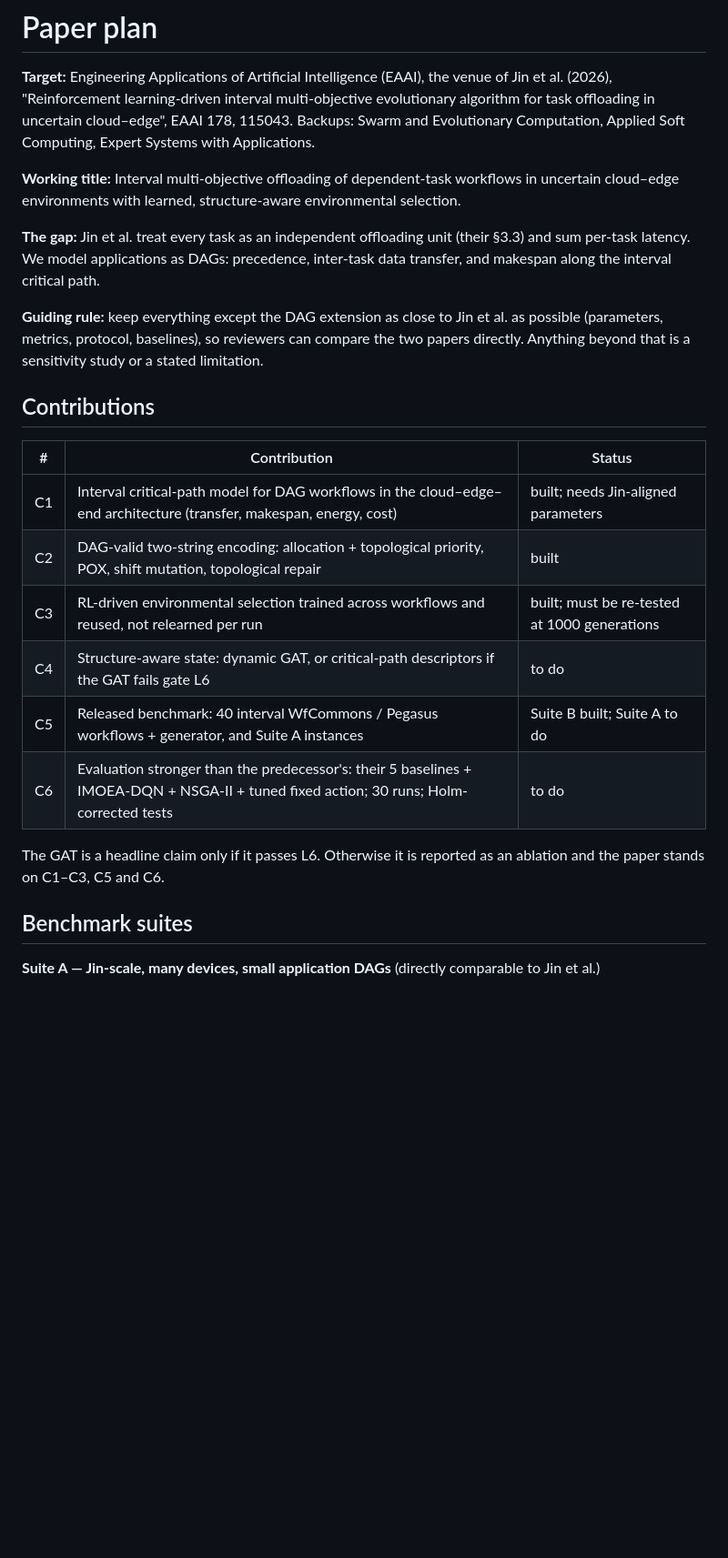
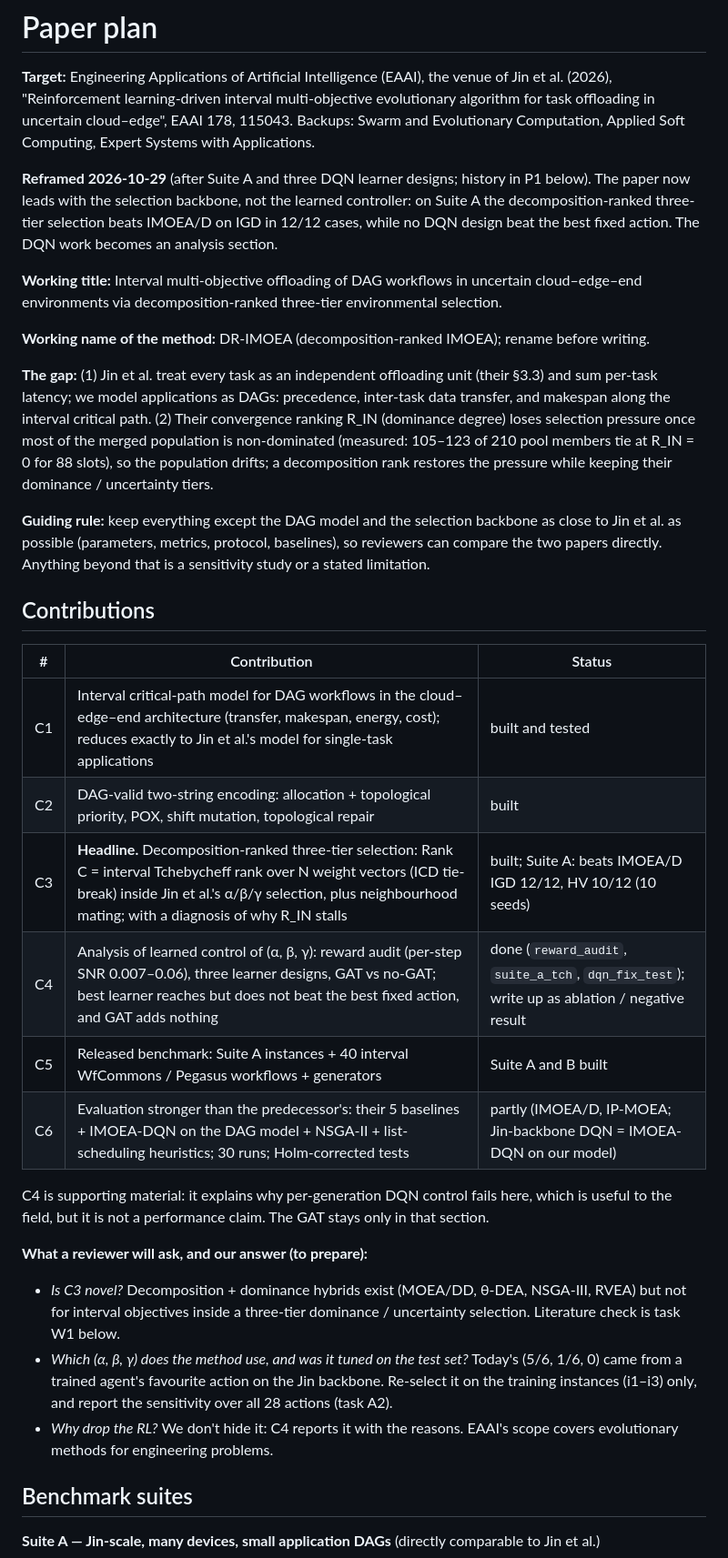
Before and after one commit to AR10129/GAT-IMOEA-DQN, a Markdown page: PLAN.md, the part around one of its changes. Shown at 91% size. Rendered like a GitHub page; blank space fills up the shorter version.

```diff
--- a/PLAN.md
+++ b/PLAN.md
@@ -6,32 +6,50 @@ evolutionary algorithm for task offloading in uncertain cloud–edge", EAAI 178,
 115043. Backups: Swarm and Evolutionary Computation, Applied Soft Computing,
 Expert Systems with Applications.
 
-**Working title:** Interval multi-objective offloading of dependent-task workflows
-in uncertain cloud–edge environments with learned, structure-aware environmental
-selection.
+**Reframed 2026-10-29** (after Suite A and three DQN learner designs; history in P1 below).
+The paper now leads with the selection backbone, not the learned controller: on Suite A the
+decomposition-ranked three-tier selection beats IMOEA/D on IGD in 12/12 cases, while no DQN
+design beat the best fixed action. The DQN work becomes an analysis section.
 
-**The gap:** Jin et al. treat every task as an independent offloading unit
-(their §3.3) and sum per-task latency. We model applications as DAGs: precedence,
-inter-task data transfer, and makespan along the interval critical path.
+**Working title:** Interval multi-objective offloading of DAG workflows in uncertain
+cloud–edge–end environments via decomposition-ranked three-tier environmental selection.
 
-**Guiding rule:** keep everything except the DAG extension as close to Jin et al.
-as possible (parameters, metrics, protocol, baselines), so reviewers can compare
-the two papers directly. Anything beyond that is a sensitivity study or a stated
-limitation.
+**Working name of the method:** DR-IMOEA (decomposition-ranked IMOEA); rename before writing.
+
+**The gap:** (1) Jin et al. treat every task as an independent offloading unit (their §3.3) and
+sum per-task latency; we model applications as DAGs: precedence, inter-task data transfer, and
+makespan along the interval critical path. (2) Their convergence ranking R_IN (dominance degree)
+loses selection pressure once most of the merged population is non-dominated (measured: 105–123
+of 210 pool members tie at R_IN = 0 for 88 slots), so the population drifts; a decomposition rank
+restores the pressure while keeping their dominance / uncertainty tiers.
+
+**Guiding rule:** keep everything except the DAG model and the selection backbone as close to
+Jin et al. as possible (parameters, metrics, protocol, baselines), so reviewers can compare the
+two papers directly. Anything beyond that is a sensitivity study or a stated limitation.
 
 ## Contributions
 
 | # | Contribution | Status |
 |---|---|---|
-| C1 | Interval critical-path model for DAG workflows in the cloud–edge–end architecture (transfer, makespan, energy, cost) | built; needs Jin-aligned parameters |
+| C1 | Interval critical-path model for DAG workflows in the cloud–edge–end architecture (transfer, makespan, energy, cost); reduces exactly to Jin et al.'s model for single-task applications | built and tested |
 | C2 | DAG-valid two-string encoding: allocation + topological priority, POX, shift mutation, topological repair | built |
-| C3 | RL-driven environmental selection trained across workflows and reused, not relearned per run | built; must be re-tested at 1000 generations |
-| C4 | Structure-aware state: dynamic GAT, or critical-path descriptors if the GAT fails gate L6 | to do |
-| C5 | Released benchmark: 40 interval WfCommons / Pegasus workflows + generator, and Suite A instances | Suite B built; Suite A to do |
-| C6 | Evaluation stronger than the predecessor's: their 5 baselines + IMOEA-DQN + NSGA-II + tuned fixed action; 30 runs; Holm-corrected tests | to do |
+| C3 | **Headline.** Decomposition-ranked three-tier selection: Rank C = interval Tchebycheff rank over N weight vectors (ICD tie-break) inside Jin et al.'s α/β/γ selection, plus neighbourhood mating; with a diagnosis of why R_IN stalls | built; Suite A: beats IMOEA/D IGD 12/12, HV 10/12 (10 seeds) |
+| C4 | Analysis of learned control of (α, β, γ): reward audit (per-step SNR 0.007–0.06), three learner designs, GAT vs no-GAT; best learner reaches but does not beat the best fixed action, and GAT adds nothing | done (`reward_audit`, `suite_a_tch`, `dqn_fix_test`); write up as ablation / negative result |
+| C5 | Released benchmark: Suite A instances + 40 interval WfCommons / Pegasus workflows + generators | Suite A and B built |
+| C6 | Evaluation stronger than the predecessor's: their 5 baselines + IMOEA-DQN on the DAG model + NSGA-II + list-scheduling heuristics; 30 runs; Holm-corrected tests | partly (IMOEA/D, IP-MOEA; Jin-backbone DQN = IMOEA-DQN on our model) |
 
-The GAT is a headline claim only if it passes L6. Otherwise it is reported as an
-ablation and the paper stands on C1–C3, C5 and C6.
+C4 is supporting material: it explains why per-generation DQN control fails here, which is
+useful to the field, but it is not a performance claim. The GAT stays only in that section.
+
+**What a reviewer will ask, and our answer (to prepare):**
+- *Is C3 novel?* Decomposition + dominance hybrids exist (MOEA/DD, θ-DEA, NSGA-III, RVEA) but not
+  for interval objectives inside a three-tier dominance / uncertainty selection. Literature check
+  is task W1 below.
+- *Which (α, β, γ) does the method use, and was it tuned on the test set?* Today's (5/6, 1/6, 0)
+  came from a trained agent's favourite action on the Jin backbone. Re-select it on the training
+  instances (i1–i3) only, and report the sensitivity over all 28 actions (task A2).
+- *Why drop the RL?* We don't hide it: C4 reports it with the reasons. EAAI's scope covers
+  evolutionary methods for engineering problems.
 
 ## Benchmark suites
 
```
Also changed, not shown: other parts of PLAN.md (+38 -11 lines).
